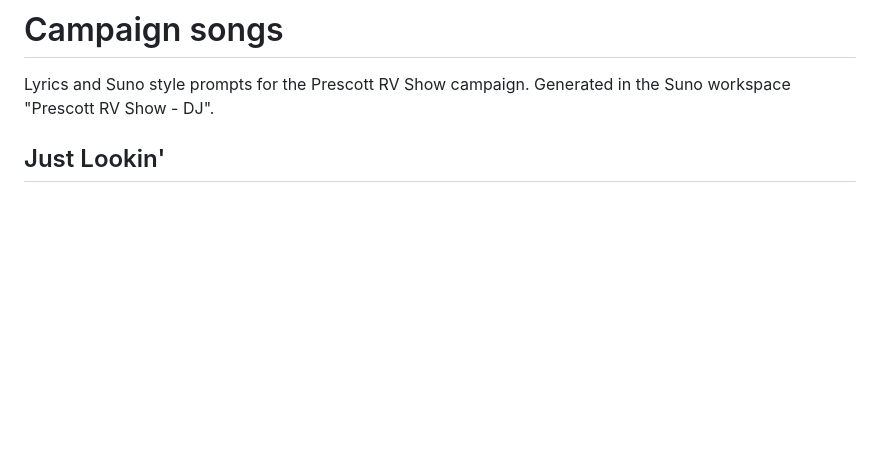
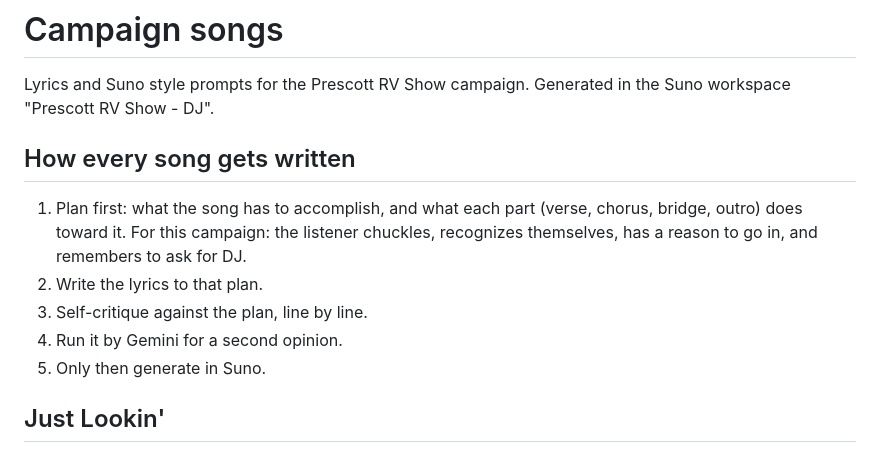
Before and after one commit to Phazzie/PrescottRVShow, a Markdown page: songs/README.md, the part around the change. Drawn GitHub-style; blank space fills up the shorter version.

Commit message:
Add the song-writing process to the songs file
Co-Authored-By: Claude Opus 5.5 <noreply@anthropic.com>
Claude-Session: https://claude.ai/code/session_01RomG7KVrVxEHG94TMfjuAF

```diff
--- a/songs/README.md
+++ b/songs/README.md
@@ -1,6 +1,14 @@
 # Campaign songs
 
 Lyrics and Suno style prompts for the Prescott RV Show campaign. Generated in the Suno workspace "Prescott RV Show - DJ".
+
+## How every song gets written
+
+1. Plan first: what the song has to accomplish, and what each part (verse, chorus, bridge, outro) does toward it. For this campaign: the listener chuckles, recognizes themselves, has a reason to go in, and remembers to ask for DJ.
+2. Write the lyrics to that plan.
+3. Self-critique against the plan, line by line.
+4. Run it by Gemini for a second opinion.
+5. Only then generate in Suno.
 
 ## Just Lookin'
 
```
